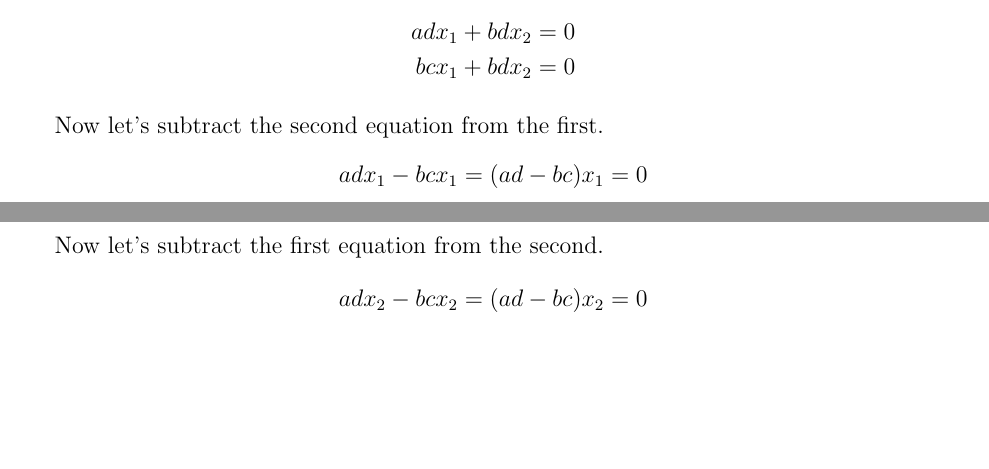
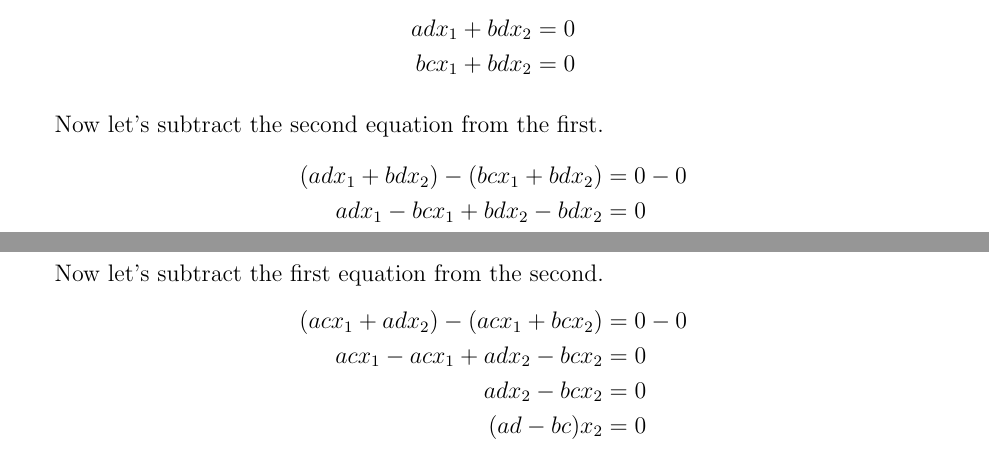
Before and after one commit to joneshf/ucd, a LaTeX problem sheet (hw1.tex): two parts of pages 1 and 2 of 2, joined at a grey line, cut so that both start at the same text, the shorter picture padded with empty space. Compiled offline with pdfLaTeX.

Commit message:
Better equations in #1.

```diff
--- a/hw1.tex
+++ b/hw1.tex
@@ -51,7 +51,12 @@
         \end{alignat*}
 
         Now let's subtract the second equation from the first.
-        \[adx_1 - bcx_1 = (ad - bc)x_1 = 0\]
+        \begin{align*}
+          (adx_1 + bdx_2) - (bcx_1 + bdx_2) &= 0 - 0 \\
+          adx_1 - bcx_1 + bdx_2 - bdx_2 &= 0 \\
+          adx_1 - bcx_1 &= 0 \\
+          (ad - bc)x_1 &= 0
+        \end{align*}
 
         We assumed that $ad-bc \neq 0$ so we can divide through by $ad - bc$.
         \[x_1 = 0\]
@@ -69,7 +74,12 @@
         \end{alignat*}
 
         Now let's subtract the first equation from the second.
-        \[adx_2 - bcx_2 = (ad - bc)x_2 = 0\]
+        \begin{align*}
+          (acx_1 + adx_2) - (acx_1 + bcx_2) &= 0 - 0 \\
+          acx_1 - acx_1 + adx_2 - bcx_2 &= 0 \\
+          adx_2 - bcx_2 &= 0 \\
+          (ad - bc)x_2 &= 0
+        \end{align*}
 
         Again, we assumed that $ad - bc \neq 0$ so we divide by $ad - bc$.
         \[x_2 = 0\]
```
Also changed, not shown: hw1.pdf.
